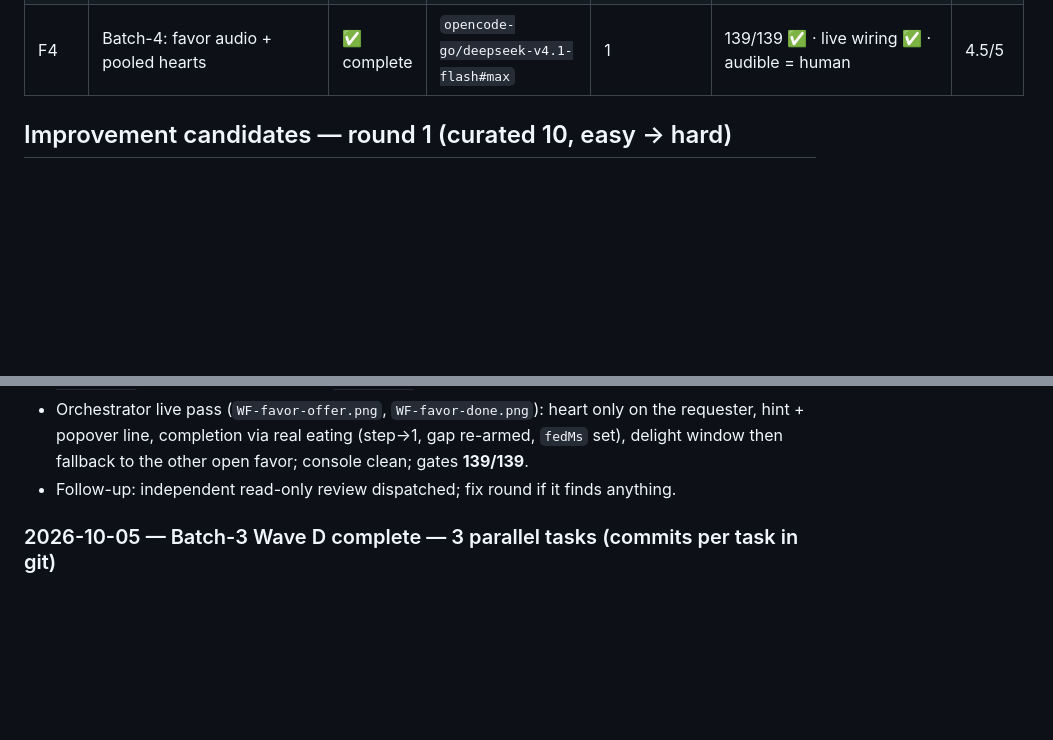
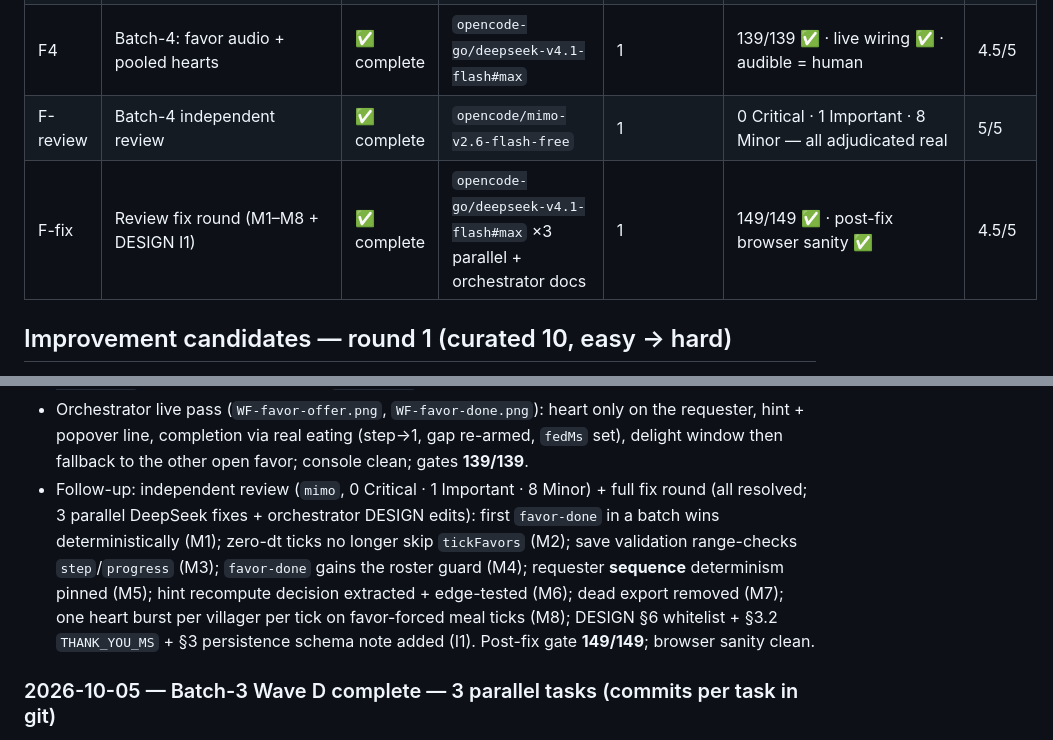
Before and after one commit to ionutale/cozy-forest-village, a Markdown page: REPORT.md, 2 parts joined by grey strips. Drawn GitHub-style; blank space fills up the shorter version.

Commit message:
docs: favor-wave review report, DESIGN section-6/3 notes, fix-round ledger (review I1)

```diff
--- a/REPORT.md
+++ b/REPORT.md
@@ -64,6 +64,8 @@ the user re-instructs otherwise.
 | F2 | Batch-4: save schema v2 + additive v1 migration | ✅ complete | `opencode-go/deepseek-v4.1-flash#max` | 1 | 139/139 ✅ · 7 new tests ✅ · live reload retains favors ✅ | 4.5/5 |
 | F3 | Batch-4: favor UI (hint priority, card heart, popover) | ✅ complete | `opencode-go/deepseek-v4.1-flash#max` | 1 + 1 micro-round (F3b) | 139/139 ✅ · 24 new tests ✅ · live ✅ | 4.5/5 |
 | F4 | Batch-4: favor audio + pooled hearts | ✅ complete | `opencode-go/deepseek-v4.1-flash#max` | 1 | 139/139 ✅ · live wiring ✅ · audible = human | 4.5/5 |
+| F-review | Batch-4 independent review | ✅ complete | `opencode/mimo-v2.6-flash-free` | 1 | 0 Critical · 1 Important · 8 Minor — all adjudicated real | 5/5 |
+| F-fix | Review fix round (M1–M8 + DESIGN I1) | ✅ complete | `opencode-go/deepseek-v4.1-flash#max` ×3 parallel + orchestrator docs | 1 | 149/149 ✅ · post-fix browser sanity ✅ | 4.5/5 |
 
 ## Improvement candidates — round 1 (curated 10, easy → hard)
 
@@ -164,7 +166,14 @@ a 3D highlight for the selected structure.
 - Orchestrator live pass (`WF-favor-offer.png`, `WF-favor-done.png`): heart only on the requester,
   hint + popover line, completion via real eating (step→1, gap re-armed, `fedMs` set), delight
   window then fallback to the other open favor; console clean; gates **139/139**.
-- Follow-up: independent read-only review dispatched; fix round if it finds anything.
+- Follow-up: independent review (`mimo`, 0 Critical · 1 Important · 8 Minor) + full fix round
+  (all resolved; 3 parallel DeepSeek fixes + orchestrator DESIGN edits): first `favor-done` in a
+  batch wins deterministically (M1); zero-dt ticks no longer skip `tickFavors` (M2); save validation
+  range-checks `step`/`progress` (M3); `favor-done` gains the roster guard (M4); requester **sequence**
+  determinism pinned (M5); hint recompute decision extracted + edge-tested (M6); dead export removed
+  (M7); one heart burst per villager per tick on favor-forced meal ticks (M8); DESIGN §6 whitelist +
+  §3.2 `THANK_YOU_MS` + §3 persistence schema note added (I1). Post-fix gate **149/149**; browser
+  sanity clean.
 
 ### 2026-10-05 — Batch-3 Wave D complete — 3 parallel tasks (commits per task in git)
 - **WD1** UI split (`space-bunny#xhigh`): `ui/index.ts` 560→312 + `derive.ts` / `markup.ts` /
```
Also changed, not shown: DESIGN.md (+12 -2 lines), docs/tasks/F-review-report.md (added, +221 -0 lines).
